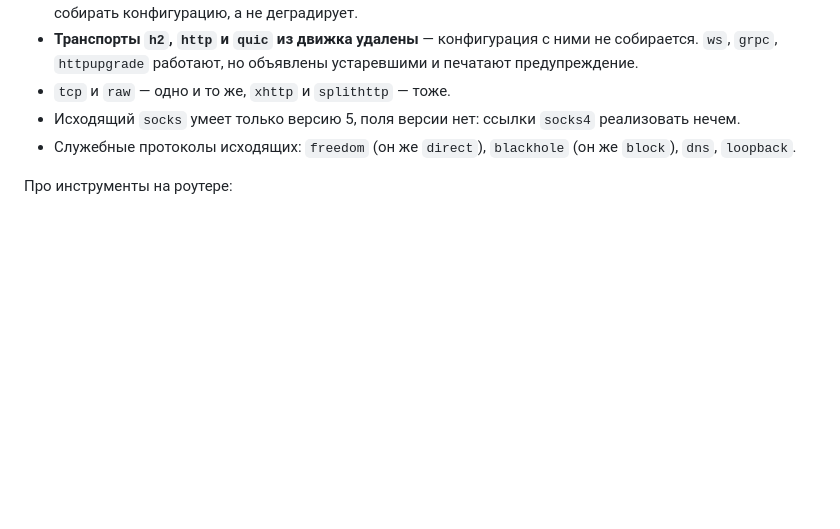
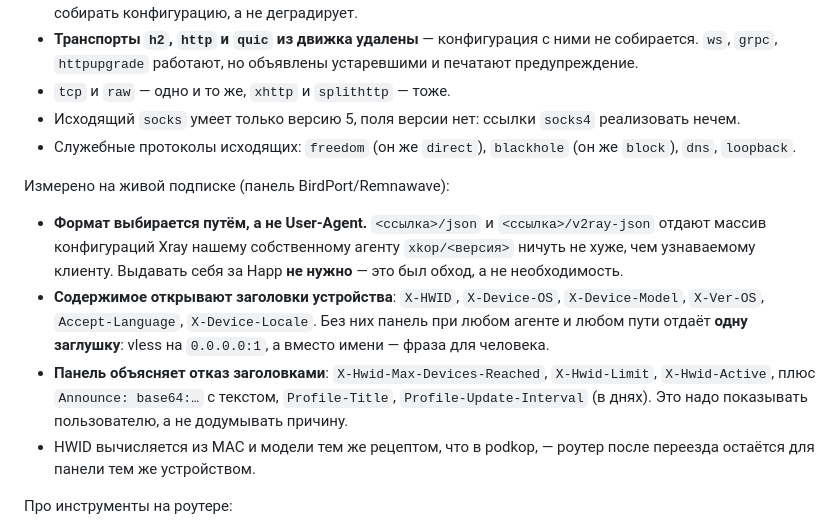
Before and after one commit to Jedakaya/xkop, a Markdown page: CLAUDE.md, the part around the change. Rendered like a GitHub page; blank space fills up the shorter version.

```diff
--- a/CLAUDE.md
+++ b/CLAUDE.md
@@ -120,6 +120,23 @@ podkop-forge остаётся в работе у клиентов и перев
 - Служебные протоколы исходящих: `freedom` (он же `direct`), `blackhole`
   (он же `block`), `dns`, `loopback`.
 
+Измерено на живой подписке (панель BirdPort/Remnawave):
+
+- **Формат выбирается путём, а не User-Agent.** `<ссылка>/json`
+  и `<ссылка>/v2ray-json` отдают массив конфигураций Xray нашему собственному
+  агенту `xkop/<версия>` ничуть не хуже, чем узнаваемому клиенту. Выдавать
+  себя за Happ **не нужно** — это был обход, а не необходимость.
+- **Содержимое открывают заголовки устройства**: `X-HWID`, `X-Device-OS`,
+  `X-Device-Model`, `X-Ver-OS`, `Accept-Language`, `X-Device-Locale`. Без них
+  панель при любом агенте и любом пути отдаёт **одну заглушку**: vless
+  на `0.0.0.0:1`, а вместо имени — фраза для человека.
+- **Панель объясняет отказ заголовками**: `X-Hwid-Max-Devices-Reached`,
+  `X-Hwid-Limit`, `X-Hwid-Active`, плюс `Announce: base64:…` с текстом,
+  `Profile-Title`, `Profile-Update-Interval` (в днях). Это надо показывать
+  пользователю, а не додумывать причину.
+- HWID вычисляется из MAC и модели тем же рецептом, что в podkop, — роутер
+  после переезда остаётся для панели тем же устройством.
+
 Про инструменты на роутере:
 
 - **Пакет `jq` в OpenWrt по умолчанию собран без oniguruma.** `test`, `match`,
```
Also changed, not shown: docs/subscription.md (+25 -0 lines).
